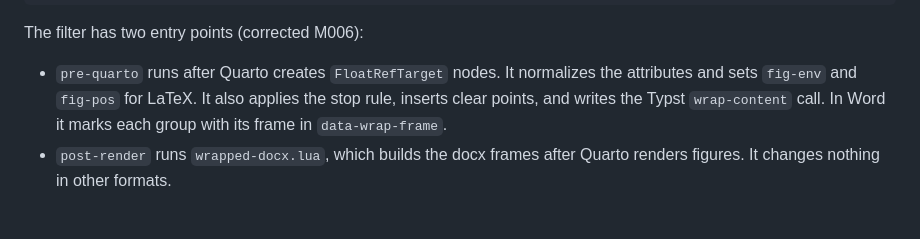
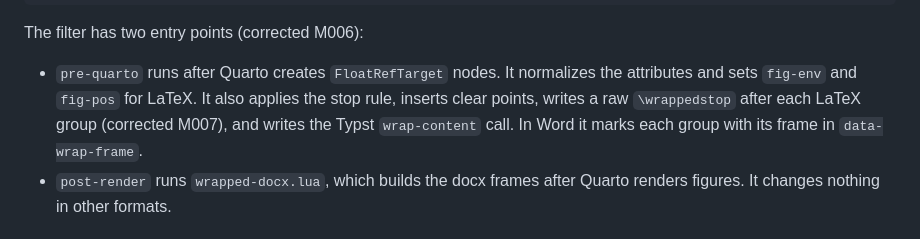
Before and after one commit to jmgirard/wrapped, a Markdown page: cairn/references/wrap-mechanisms.md, the part around the change. Drawn GitHub-style.

```diff
--- a/cairn/references/wrap-mechanisms.md
+++ b/cairn/references/wrap-mechanisms.md
@@ -133,8 +133,9 @@ The filter has two entry points (corrected M006):
 
 - `pre-quarto` runs after Quarto creates `FloatRefTarget` nodes. It
   normalizes the attributes and sets `fig-env` and `fig-pos` for LaTeX. It
-  also applies the stop rule, inserts clear points, and writes the Typst
-  `wrap-content` call. In Word it marks each group with its frame in
+  also applies the stop rule, inserts clear points, writes a raw
+  `\wrappedstop` after each LaTeX group (corrected M007), and writes the
+  Typst `wrap-content` call. In Word it marks each group with its frame in
   `data-wrap-frame`.
 - `post-render` runs `wrapped-docx.lua`, which builds the docx frames after
   Quarto renders figures. It changes nothing in other formats.
```
Also changed, not shown: cairn/PROFILE.md (+2 -1 lines), cairn/milestones/M007-latex-stops.md (+5 -0 lines).
